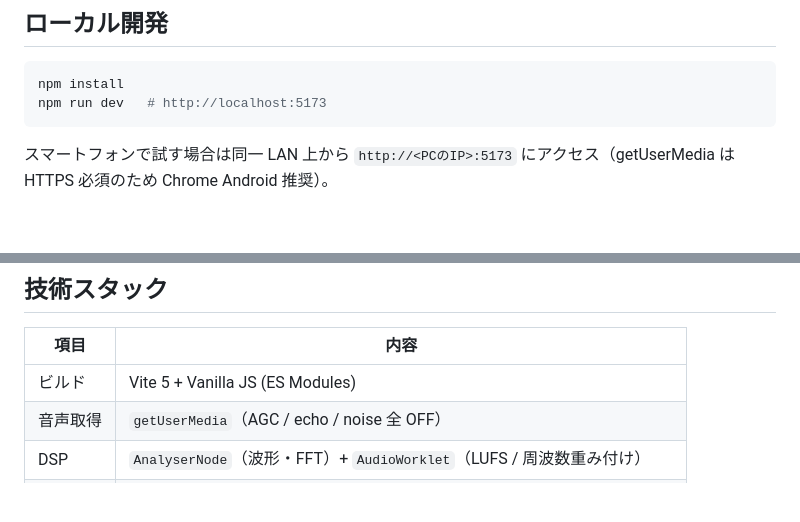
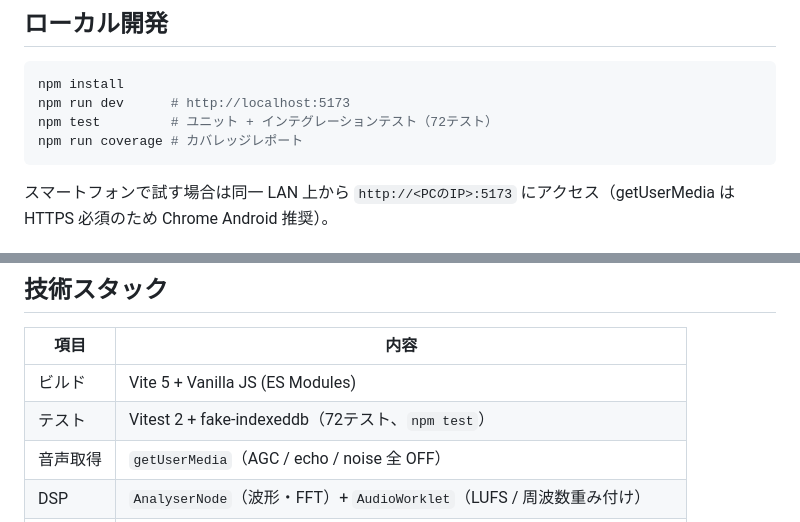
Before and after one commit to m-masaki72/web-loudness-meter, a Markdown page: README.md, 2 parts joined by grey strips. GitHub-like rendering; blank space fills up the shorter version.

````diff
--- a/README.md
+++ b/README.md
@@ -34,7 +35,9 @@
 
 ```bash
 npm install
-npm run dev   # http://localhost:5173
+npm run dev      # http://localhost:5173
+npm test         # ユニット + インテグレーションテスト（72テスト）
+npm run coverage # カバレッジレポート
 ```
 
 スマートフォンで試す場合は同一 LAN 上から `http://<PCのIP>:5173` にアクセス（getUserMedia は HTTPS 必須のため Chrome Android 推奨）。
@@ -50,6 +53,7 @@ npm run gen-icons   # public/icons/ に PNG 出力
 | 項目 | 内容 |
 |------|------|
 | ビルド | Vite 5 + Vanilla JS (ES Modules) |
+| テスト | Vitest 2 + fake-indexeddb（72テスト、`npm test`） |
 | 音声取得 | `getUserMedia`（AGC / echo / noise 全 OFF） |
 | DSP | `AnalyserNode`（波形・FFT）+ `AudioWorklet`（LUFS / 周波数重み付け） |
 | 録音 | `MediaRecorder` (webm/opus) |
````
Also changed, not shown: other parts of README.md (+33 -5 lines), PROGRESS.md (deleted, +0 -63 lines).
